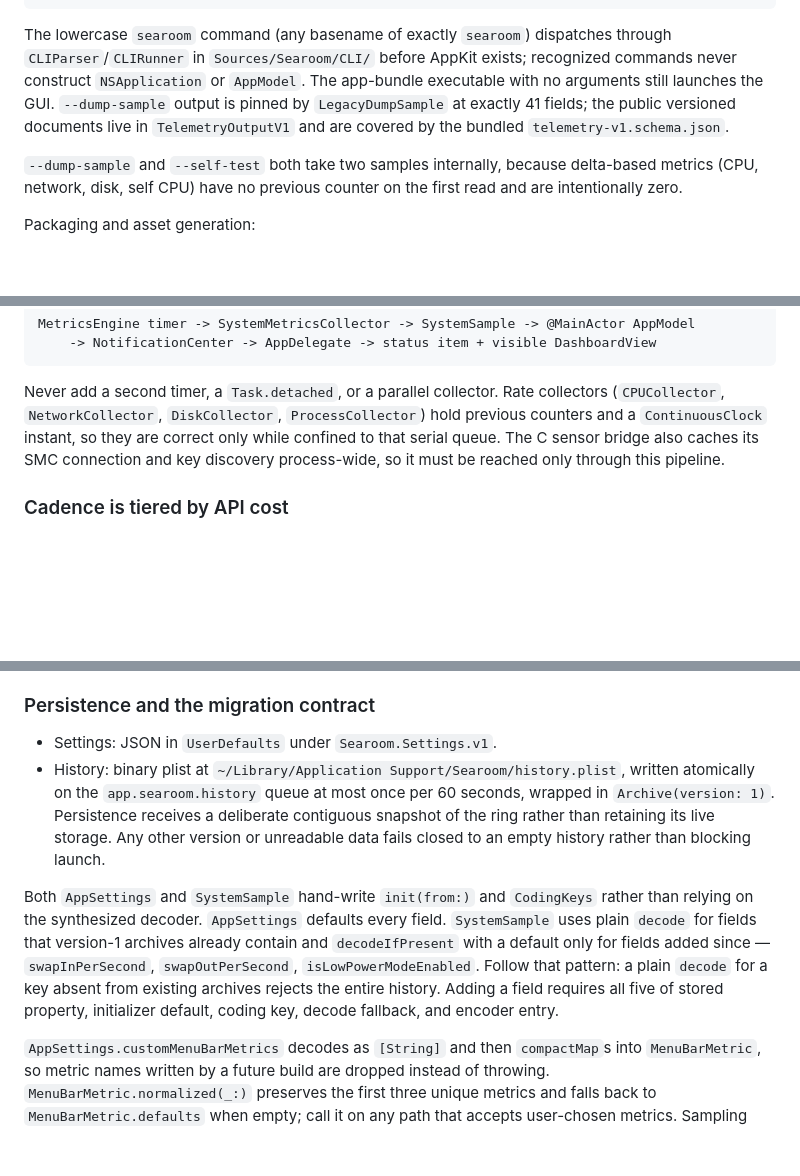
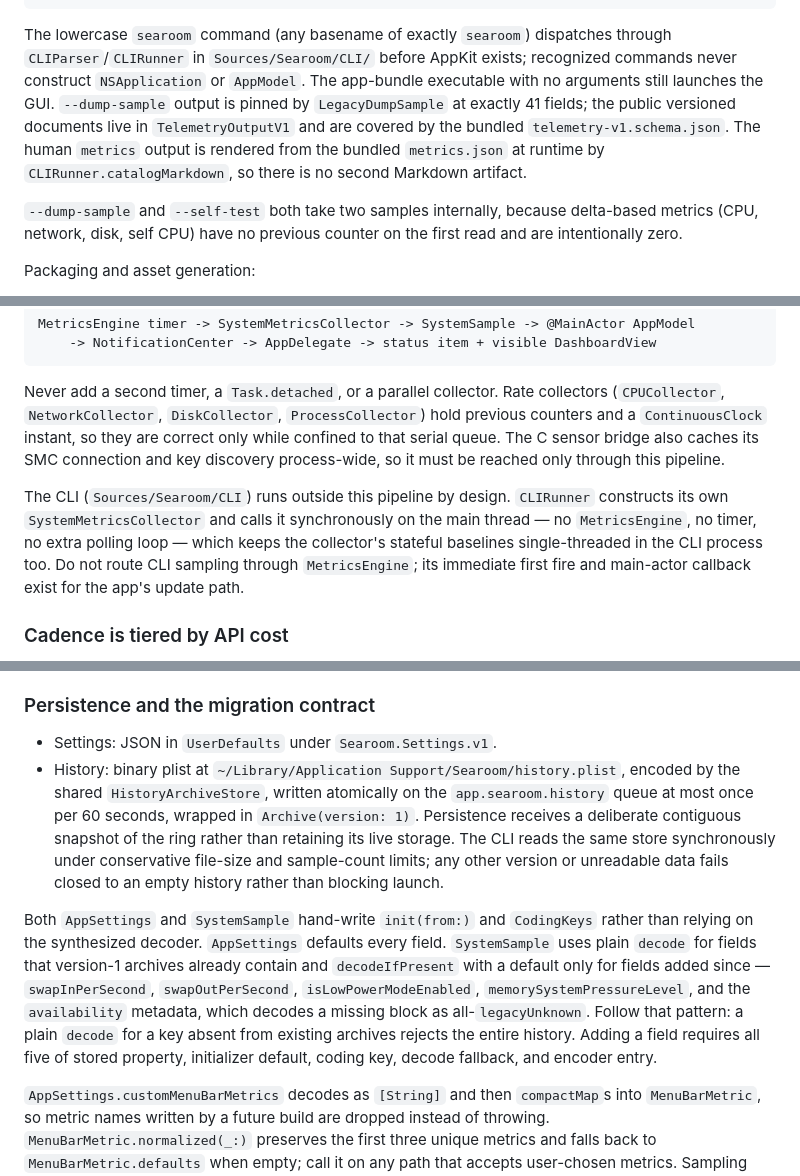
Before and after one commit to emaitchess/searoom, a Markdown page: CLAUDE.md, 3 parts joined by grey strips. Drawn GitHub-style; blank space fills up the shorter version.

Commit message:
docs: align the agent guides with the shipped cli contract
- Repository map gains the `Sources/Searoom/CLI` row, and the App row no
  longer describes the CLI as living there.
- The Public CLI contract records that the human metric catalog renders
  from the bundled metrics.json at runtime, so no static Markdown mirror
  is reintroduced.
- CLAUDE.md documents that CLI sampling deliberately runs outside the
  MetricsEngine pipeline: one collector, synchronous calls, no timer.
- CLAUDE.md names HistoryArchiveStore as the shared history codec and
  completes the decodeIfPresent field list with memorySystemPressureLevel
  and the availability metadata's legacyUnknown default.

````diff
--- a/CLAUDE.md
+++ b/CLAUDE.md
@@ -32,7 +32,7 @@ swift test --disable-sandbox --filter testCollectorReturnsBoundedValues   # sing
 .build/debug/Searoom agent-guide
 ```
 
-The lowercase `searoom` command (any basename of exactly `searoom`) dispatches through `CLIParser`/`CLIRunner` in `Sources/Searoom/CLI/` before AppKit exists; recognized commands never construct `NSApplication` or `AppModel`. The app-bundle executable with no arguments still launches the GUI. `--dump-sample` output is pinned by `LegacyDumpSample` at exactly 41 fields; the public versioned documents live in `TelemetryOutputV1` and are covered by the bundled `telemetry-v1.schema.json`.
+The lowercase `searoom` command (any basename of exactly `searoom`) dispatches through `CLIParser`/`CLIRunner` in `Sources/Searoom/CLI/` before AppKit exists; recognized commands never construct `NSApplication` or `AppModel`. The app-bundle executable with no arguments still launches the GUI. `--dump-sample` output is pinned by `LegacyDumpSample` at exactly 41 fields; the public versioned documents live in `TelemetryOutputV1` and are covered by the bundled `telemetry-v1.schema.json`. The human `metrics` output is rendered from the bundled `metrics.json` at runtime by `CLIRunner.catalogMarkdown`, so there is no second Markdown artifact.
 
 `--dump-sample` and `--self-test` both take two samples internally, because delta-based metrics (CPU, network, disk, self CPU) have no previous counter on the first read and are intentionally zero.
 
@@ -80,6 +80,8 @@ MetricsEngine timer -> SystemMetricsCollector -> SystemSample -> @MainActor AppM
 
 Never add a second timer, a `Task.detached`, or a parallel collector. Rate collectors (`CPUCollector`, `NetworkCollector`, `DiskCollector`, `ProcessCollector`) hold previous counters and a `ContinuousClock` instant, so they are correct only while confined to that serial queue. The C sensor bridge also caches its SMC connection and key discovery process-wide, so it must be reached only through this pipeline.
 
+The CLI (`Sources/Searoom/CLI`) runs outside this pipeline by design. `CLIRunner` constructs its own `SystemMetricsCollector` and calls it synchronously on the main thread — no `MetricsEngine`, no timer, no extra polling loop — which keeps the collector's stateful baselines single-threaded in the CLI process too. Do not route CLI sampling through `MetricsEngine`; its immediate first fire and main-actor callback exist for the app's update path.
+
 ### Cadence is tiered by API cost
 
 `SystemMetricsCollector.collect()` reads CPU, memory, and network every tick. It caches disk, thermal/fan, and GPU behind staggered monotonic deadlines of five, six, and seven seconds so their expensive work does not land in one burst. Three collectors gate themselves internally: `BatteryCollector` and `DiskCapacityCollector` at 30 seconds and `ProcessCollector`'s process count at 60 seconds. `GPUCollector` retains discovered IORegistry services and backs off discovery for 60 seconds when telemetry is unsupported. Adding a metric means choosing a tier — do not put an expensive read on the per-tick path.
@@ -95,9 +97,9 @@ Keep collectors free of AppKit and views free of system calls.
 ### Persistence and the migration contract
 
 - Settings: JSON in `UserDefaults` under `Searoom.Settings.v1`.
-- History: binary plist at `~/Library/Application Support/Searoom/history.plist`, written atomically on the `app.searoom.history` queue at most once per 60 seconds, wrapped in `Archive(version: 1)`. Persistence receives a deliberate contiguous snapshot of the ring rather than retaining its live storage. Any other version or unreadable data fails closed to an empty history rather than blocking launch.
+- History: binary plist at `~/Library/Application Support/Searoom/history.plist`, encoded by the shared `HistoryArchiveStore`, written atomically on the `app.searoom.history` queue at most once per 60 seconds, wrapped in `Archive(version: 1)`. Persistence receives a deliberate contiguous snapshot of the ring rather than retaining its live storage. The CLI reads the same store synchronously under conservative file-size and sample-count limits; any other version or unreadable data fails closed to an empty history rather than blocking launch.
 
-Both `AppSettings` and `SystemSample` hand-write `init(from:)` and `CodingKeys` rather than relying on the synthesized decoder. `AppSettings` defaults every field. `SystemSample` uses plain `decode` for fields that version-1 archives already contain and `decodeIfPresent` with a default only for fields added since — `swapInPerSecond`, `swapOutPerSecond`, `isLowPowerModeEnabled`. Follow that pattern: a plain `decode` for a key absent from existing archives rejects the entire history. Adding a field requires all five of stored property, initializer default, coding key, decode fallback, and encoder entry.
+Both `AppSettings` and `SystemSample` hand-write `init(from:)` and `CodingKeys` rather than relying on the synthesized decoder. `AppSettings` defaults every field. `SystemSample` uses plain `decode` for fields that version-1 archives already contain and `decodeIfPresent` with a default only for fields added since — `swapInPerSecond`, `swapOutPerSecond`, `isLowPowerModeEnabled`, `memorySystemPressureLevel`, and the `availability` metadata, which decodes a missing block as all-`legacyUnknown`. Follow that pattern: a plain `decode` for a key absent from existing archives rejects the entire history. Adding a field requires all five of stored property, initializer default, coding key, decode fallback, and encoder entry.
 
 `AppSettings.customMenuBarMetrics` decodes as `[String]` and then `compactMap`s into `MenuBarMetric`, so metric names written by a future build are dropped instead of throwing. `MenuBarMetric.normalized(_:)` preserves the first three unique metrics and falls back to `MenuBarMetric.defaults` when empty; call it on any path that accepts user-chosen metrics. Sampling intervals and history durations are also normalized against their supported whitelists before they can affect timers or memory bounds. `hasCompletedLaunchAtLoginPrompt` defaults to false for a fresh `AppSettings()` but decodes missing legacy values as true, preventing upgrades from being prompted as new installs.
 
````
Also changed, not shown: AGENTS.md (+3 -1 lines).
